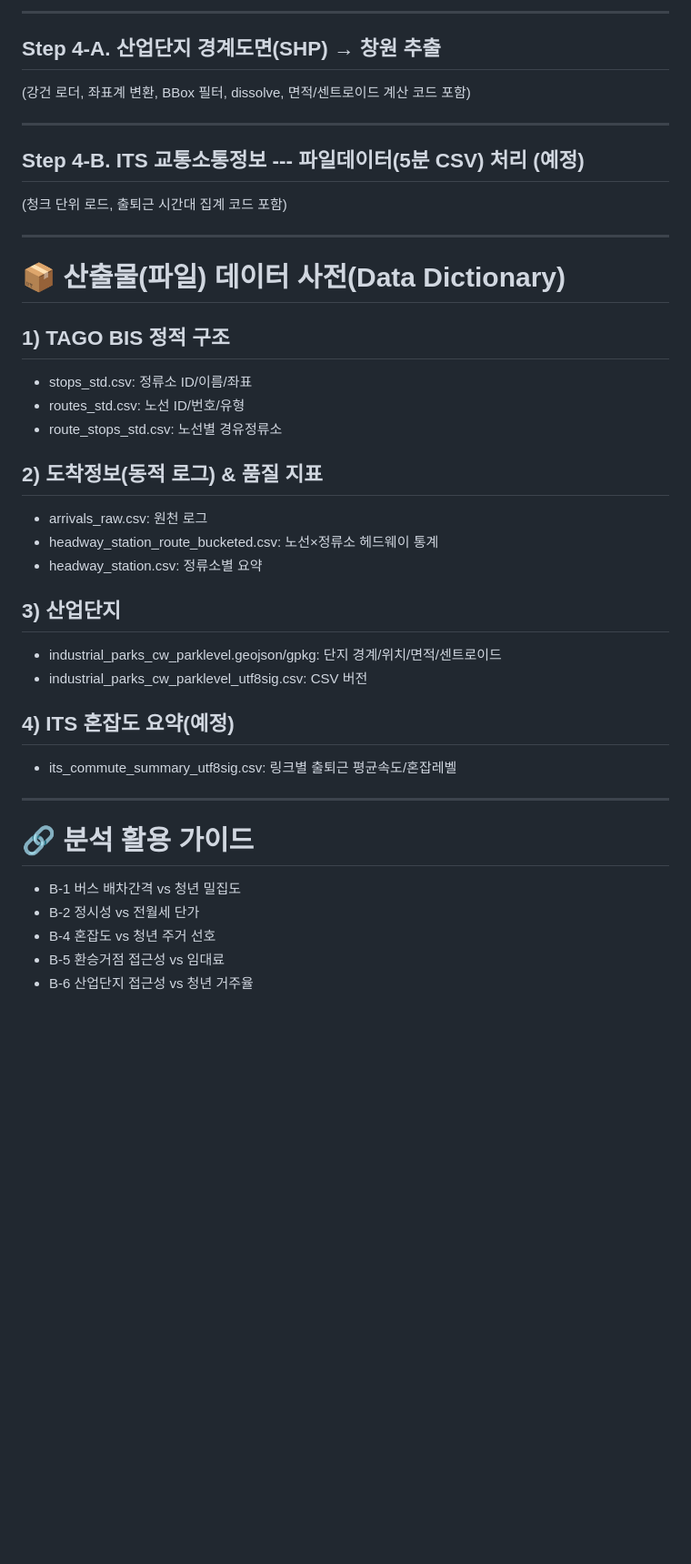
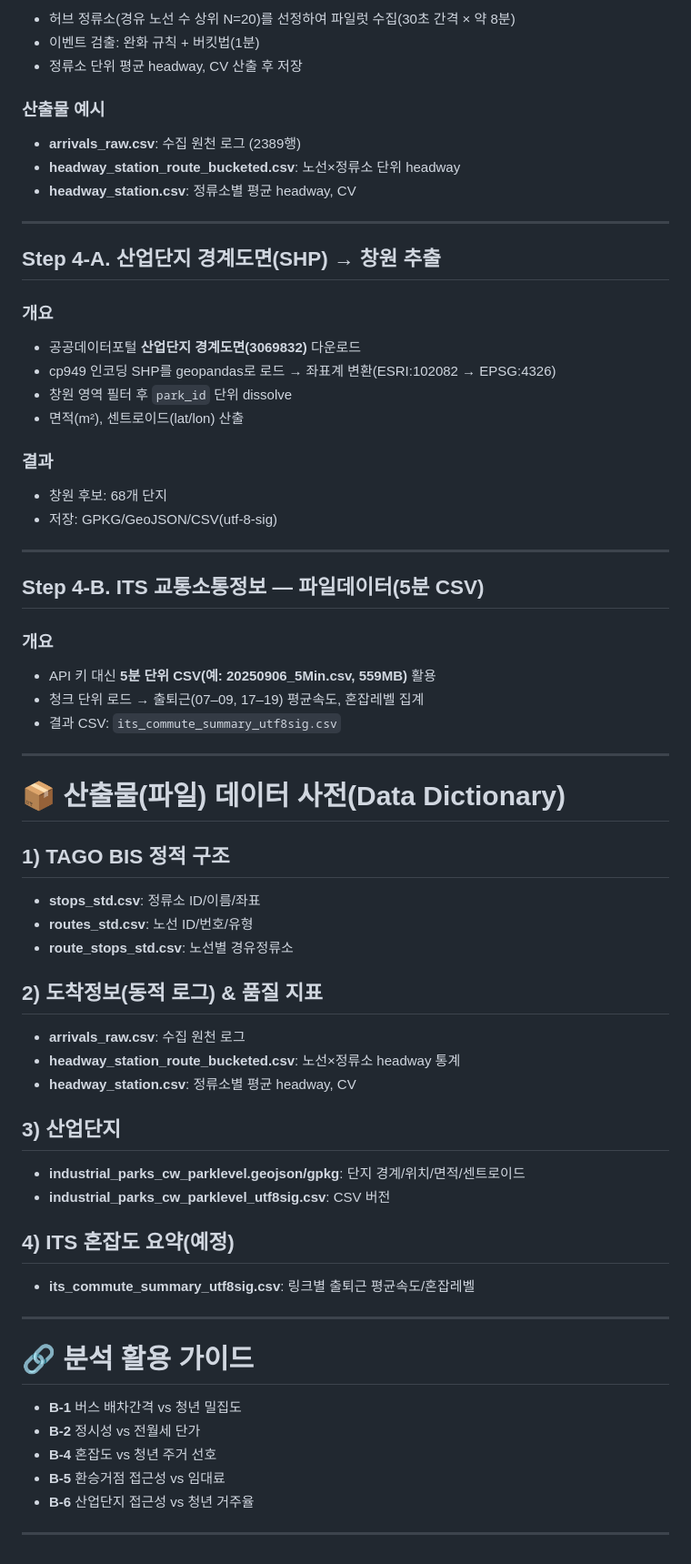
Before and after one commit to janghjun/changwon_data_project, a Markdown page: README.md, the part around one of its changes. Shown at 91% size. Rendered like a GitHub page; blank space fills up the shorter version.

```diff
--- a/README.md
+++ b/README.md
@@ -52,49 +76,73 @@ os.makedirs(DATA_DIR, exist_ok=True)
 
-------------------------------------------------------------------------
+* 허브 정류소(경유 노선 수 상위 N=20)를 선정하여 파일럿 수집(30초 간격 × 약 8분)
+* 이벤트 검출: 완화 규칙 + 버킷법(1분)
+* 정류소 단위 평균 headway, CV 산출 후 저장
+
+### 산출물 예시
+
+* **arrivals\_raw\.csv**: 수집 원천 로그 (2389행)
+* **headway\_station\_route\_bucketed.csv**: 노선×정류소 단위 headway
+* **headway\_station.csv**: 정류소별 평균 headway, CV
+
+---
 
 ## Step 4-A. 산업단지 경계도면(SHP) → 창원 추출
 
-(강건 로더, 좌표계 변환, BBox 필터, dissolve, 면적/센트로이드 계산 코드
-포함)
+### 개요
 
-------------------------------------------------------------------------
+* 공공데이터포털 **산업단지 경계도면(3069832)** 다운로드
+* cp949 인코딩 SHP를 geopandas로 로드 → 좌표계 변환(ESRI:102082 → EPSG:4326)
+* 창원 영역 필터 후 `park_id` 단위 dissolve
+* 면적(m²), 센트로이드(lat/lon) 산출
 
-## Step 4-B. ITS 교통소통정보 --- 파일데이터(5분 CSV) 처리 (예정)
+### 결과
 
-(청크 단위 로드, 출퇴근 시간대 집계 코드 포함)
+* 창원 후보: 68개 단지
+* 저장: GPKG/GeoJSON/CSV(utf-8-sig)
 
-------------------------------------------------------------------------
+---
 
-# 📦 산출물(파일) **데이터 사전(Data Dictionary)**
+## Step 4-B. ITS 교통소통정보 — 파일데이터(5분 CSV)
+
+### 개요
+
+* API 키 대신 **5분 단위 CSV(예: 20250906\_5Min.csv, 559MB)** 활용
+* 청크 단위 로드 → 출퇴근(07–09, 17–19) 평균속도, 혼잡레벨 집계
+* 결과 CSV: `its_commute_summary_utf8sig.csv`
+
+---
+
+# 📦 산출물(파일) 데이터 사전(Data Dictionary)
 
 ## 1) TAGO BIS 정적 구조
 
--   stops_std.csv: 정류소 ID/이름/좌표
--   routes_std.csv: 노선 ID/번호/유형
--   route_stops_std.csv: 노선별 경유정류소
+* **stops\_std.csv**: 정류소 ID/이름/좌표
+* **routes\_std.csv**: 노선 ID/번호/유형
+* **route\_stops\_std.csv**: 노선별 경유정류소
 
 ## 2) 도착정보(동적 로그) & 품질 지표
 
--   arrivals_raw.csv: 원천 로그
--   headway_station_route_bucketed.csv: 노선×정류소 헤드웨이 통계
--   headway_station.csv: 정류소별 요약
+* **arrivals\_raw\.csv**: 수집 원천 로그
+* **headway\_station\_route\_bucketed.csv**: 노선×정류소 headway 통계
+* **headway\_station.csv**: 정류소별 평균 headway, CV
 
 ## 3) 산업단지
 
--   industrial_parks_cw_parklevel.geojson/gpkg: 단지
-    경계/위치/면적/센트로이드
--   industrial_parks_cw_parklevel_utf8sig.csv: CSV 버전
+* **industrial\_parks\_cw\_parklevel.geojson/gpkg**: 단지 경계/위치/면적/센트로이드
+* **industrial\_parks\_cw\_parklevel\_utf8sig.csv**: CSV 버전
 
 ## 4) ITS 혼잡도 요약(예정)
 
--   its_commute_summary_utf8sig.csv: 링크별 출퇴근 평균속도/혼잡레벨
+* **its\_commute\_summary\_utf8sig.csv**: 링크별 출퇴근 평균속도/혼잡레벨
 
-------------------------------------------------------------------------
+---
 
 # 🔗 분석 활용 가이드
 
--   B-1 버스 배차간격 vs 청년 밀집도
--   B-2 정시성 vs 전월세 단가
--   B-4 혼잡도 vs 청년 주거 선호
--   B-5 환승거점 접근성 vs 임대료
--   B-6 산업단지 접근성 vs 청년 거주율
+* **B-1** 버스 배차간격 vs 청년 밀집도
+* **B-2** 정시성 vs 전월세 단가
+* **B-4** 혼잡도 vs 청년 주거 선호
+* **B-5** 환승거점 접근성 vs 임대료
+* **B-6** 산업단지 접근성 vs 청년 거주율
+
+---
```
Also changed, not shown: other parts of README.md (+43 -19 lines).
